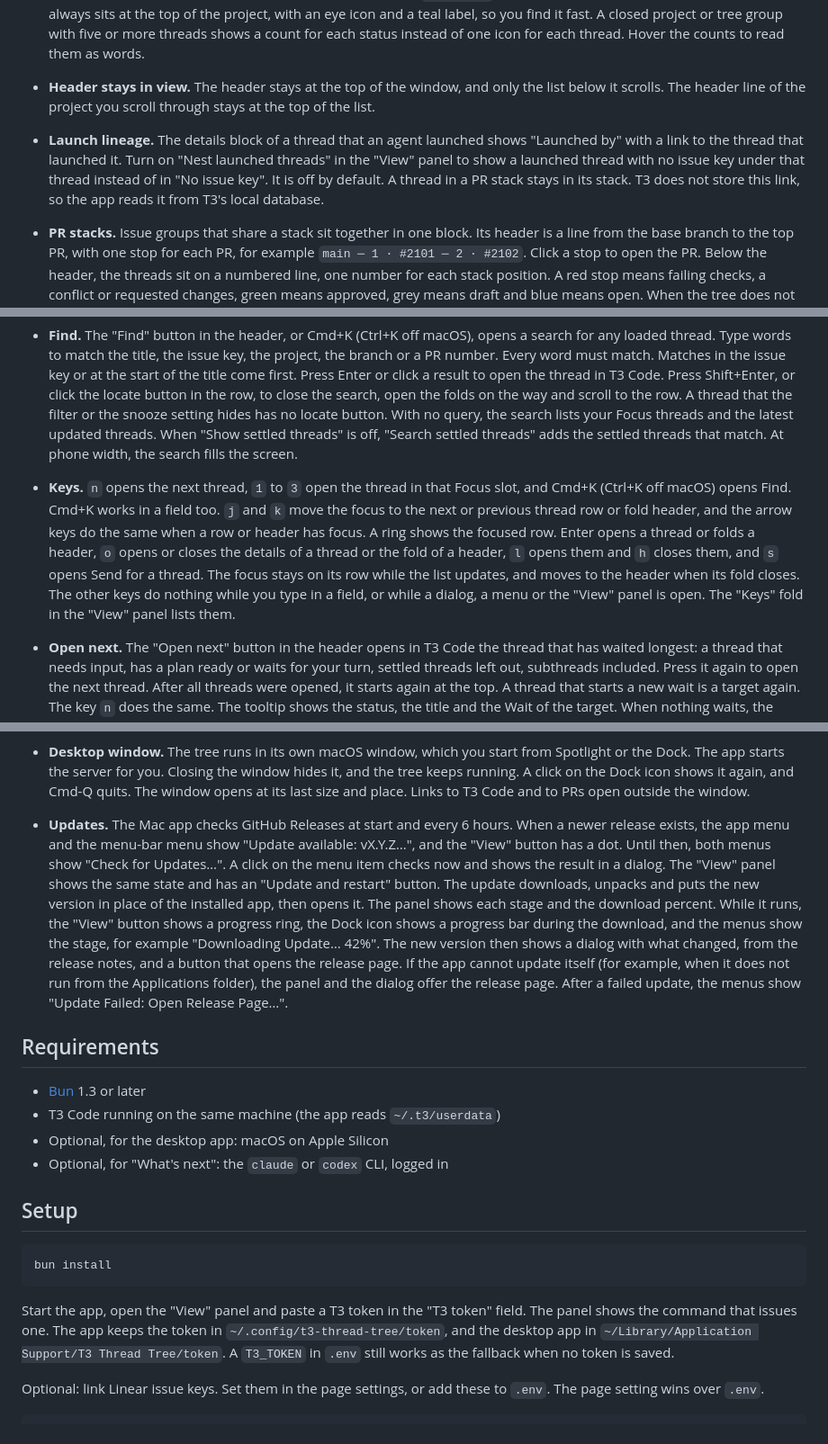
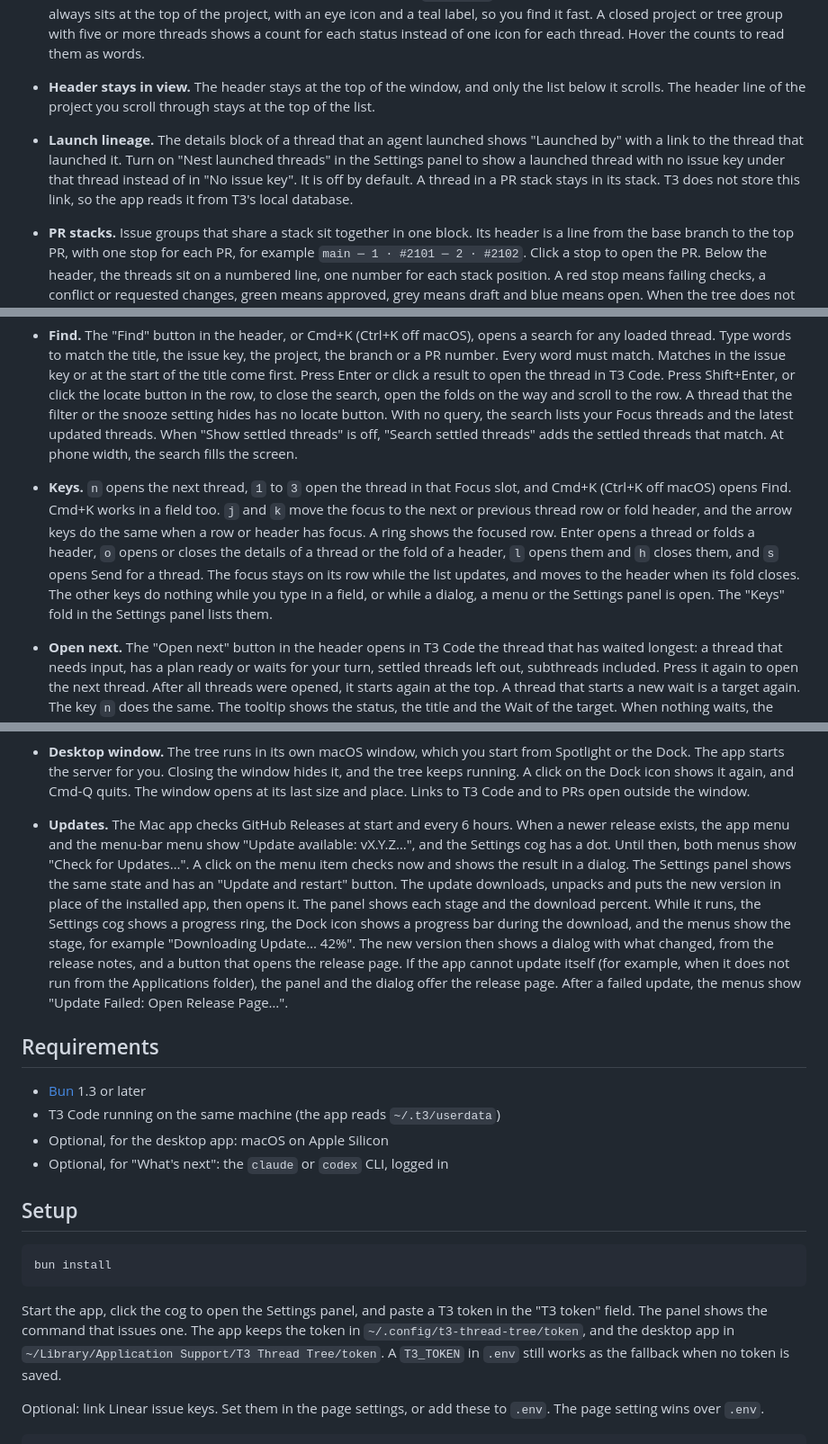
Before and after one commit to lakardion/t3-thread-tree, a Markdown page: README.md, 3 parts joined by grey strips. Shown at 90% size. GitHub-like rendering.

````diff
--- a/README.md
+++ b/README.md
@@ -18,14 +18,14 @@ _Screenshots use made-up data from `bun run demo`._
 
 - **All projects in one list.** Each project is a block with its name on one header line above its threads, so you see all projects at once. Long thread titles wrap and are never cut, also on a phone. The project has the same icon and color as in T3 Code: two letters on a colored square, and the block has a left edge in that color. Hover the name to see the repository (`owner/name`). Threads group by the first issue key in the title (`SHOP-412`, `API-81`, …). A key group with one thread folds into its row, which shows the key as a chip. Review threads (`Review #…`) go in their own Reviews group. This group always sits at the top of the project, with an eye icon and a teal label, so you find it fast. A closed project or tree group with five or more threads shows a count for each status instead of one icon for each thread. Hover the counts to read them as words.
 - **Header stays in view.** The header stays at the top of the window, and only the list below it scrolls. The header line of the project you scroll through stays at the top of the list.
-- **Launch lineage.** The details block of a thread that an agent launched shows "Launched by" with a link to the thread that launched it. Turn on "Nest launched threads" in the "View" panel to show a launched thread with no issue key under that thread instead of in "No issue key". It is off by default. A thread in a PR stack stays in its stack. T3 does not store this link, so the app reads it from T3's local database.
+- **Launch lineage.** The details block of a thread that an agent launched shows "Launched by" with a link to the thread that launched it. Turn on "Nest launched threads" in the Settings panel to show a launched thread with no issue key under that thread instead of in "No issue key". It is off by default. A thread in a PR stack stays in its stack. T3 does not store this link, so the app reads it from T3's local database.
 - **PR stacks.** Issue groups that share a stack sit together in one block. Its header is a line from the base branch to the top PR, with one stop for each PR, for example `main ─ 1 · #2101 ─ 2 · #2102`. Click a stop to open the PR. Below the header, the threads sit on a numbered line, one number for each stack position. A red stop means failing checks, a conflict or requested changes, green means approved, grey means draft and blue means open. When the tree does not show all PRs of a stack, for example under a filter, each stop shows its position in the whole stack, such as `2 of 4 · #2102`. Click the chevron to fold the block to its header.
 - **PR marks.** Each row shows its first two PRs. A PR chip shows checks (dot or ring), review (check or cross), conflicts (warning), draft (dashed border), merged (violet) and closed (struck through).
 - **Your own order.** Drag the handle on the left edge of a project, group or thread row to move it in its list (only in "Manual" sort; the Flat view has its own order), or use Space and the arrow keys. The handle shows when the pointer is on the row. A row moves out of the way as soon as the dragged row enters it a little, also when the row is tall. A PR stack moves as one block. The order stays after a reload, and "Reset order" clears it.
 - **Sort by last updated.** The sort button in the header opens a menu: "Manual" or "Last updated". "Last updated" puts the thread with the newest run start or run end first. Subthreads count for their parent. Projects keep their order. Reviews stays first and "No issue key" stays last. A PR stack moves as one block. Subthreads keep their order. Drag is off. When a run starts or ends, the rows slide to their new place. With reduced motion, they move at once. The choice stays after a reload.
 - **Focus list.** The "Focus" button in the header shows or hides a strip of up to three threads above the tree. It shows how many threads are in the list, for example `2/3`. Add a thread with the crosshair button in its row, with the crosshair button of an Action in the "What's next" brief, or drag the row by its handle onto an empty slot. Drop a row on a filled card to replace it: the card asks first. Each card shows the status, the wait, the title, an "Open" link and "Show in tree", which scrolls to the row and flashes it. "Show in tree" opens the folds on the way to the row first. When the filter hides the row, the button says so. The list holds three threads, so at three the add buttons are disabled. A thread that settles or is deleted leaves the list. The list and the strip choice stay after a reload.
 - **Find.** The "Find" button in the header, or Cmd+K (Ctrl+K off macOS), opens a search for any loaded thread. Type words to match the title, the issue key, the project, the branch or a PR number. Every word must match. Matches in the issue key or at the start of the title come first. Press Enter or click a result to open the thread in T3 Code. Press Shift+Enter, or click the locate button in the row, to close the search, open the folds on the way and scroll to the row. A thread that the filter or the snooze setting hides has no locate button. With no query, the search lists your Focus threads and the latest updated threads. When "Show settled threads" is off, "Search settled threads" adds the settled threads that match. At phone width, the search fills the screen.
-- **Keys.** `n` opens the next thread, `1` to `3` open the thread in that Focus slot, and Cmd+K (Ctrl+K off macOS) opens Find. Cmd+K works in a field too. `j` and `k` move the focus to the next or previous thread row or fold header, and the arrow keys do the same when a row or header has focus. A ring shows the focused row. Enter opens a thread or folds a header, `o` opens or closes the details of a thread or the fold of a header, `l` opens them and `h` closes them, and `s` opens Send for a thread. The focus stays on its row while the list updates, and moves to the header when its fold closes. The other keys do nothing while you type in a field, or while a dialog, a menu or the "View" panel is open. The "Keys" fold in the "View" panel lists them.
+- **Keys.** `n` opens the next thread, `1` to `3` open the thread in that Focus slot, and Cmd+K (Ctrl+K off macOS) opens Find. Cmd+K works in a field too. `j` and `k` move the focus to the next or previous thread row or fold header, and the arrow keys do the same when a row or header has focus. A ring shows the focused row. Enter opens a thread or folds a header, `o` opens or closes the details of a thread or the fold of a header, `l` opens them and `h` closes them, and `s` opens Send for a thread. The focus stays on its row while the list updates, and moves to the header when its fold closes. The other keys do nothing while you type in a field, or while a dialog, a menu or the Settings panel is open. The "Keys" fold in the Settings panel lists them.
 - **Open next.** The "Open next" button in the header opens in T3 Code the thread that has waited longest: a thread that needs input, has a plan ready or waits for your turn, settled threads left out, subthreads included. Press it again to open the next thread. After all threads were opened, it starts again at the top. A thread that starts a new wait is a target again. The key `n` does the same. The tooltip shows the status, the title and the Wait of the target. When nothing waits, the button is disabled. At phone width, the button shows its icon only. In the Mac app, the menu-bar menu starts with "Open next · <title>", which opens the same thread.
 - **Flat view.** The Tree and Flat buttons in the header switch the layout. Flat shows all threads of all projects in one list.
   - "Group by Status" sections fold. "Idle and snoozed" and "Done" start closed. A closed section keeps its count.
@@ -73,7 +74,7 @@ _Screenshots use made-up data from `bun run demo`._
 - **Notifications.** In the desktop app, you get a notification when a thread starts to need input, has a plan ready or fails. When 3 or more threads change at once, you get one notification, "N threads need you". A click on a thread notification opens the thread in T3 Code. A click on the summary shows the window. A new notification for a thread replaces the earlier one. Nothing is sent for the threads that already need you when the app starts, or for settled threads. "Mute Notifications" in the app menu turns them off. The badge stays on.
 - **Menu-bar entry.** The menu-bar icon shows the Needs-you count, and shows no number at 0. Its menu starts with "Open next · <title>" when a thread waits, then lists up to 10 threads, longest wait first. A click on a thread opens it in T3 Code. "+N more…" and "Open tree" show the window. "Mute Notifications" is the same switch as in the app menu. When a newer release exists, "Update available: vX.Y.Z…" shows below it, and a click offers the update. The label shows the stage while an update installs. "Quit" quits the app.
 - **Desktop window.** The tree runs in its own macOS window, which you start from Spotlight or the Dock. The app starts the server for you. Closing the window hides it, and the tree keeps running. A click on the Dock icon shows it again, and Cmd-Q quits. The window opens at its last size and place. Links to T3 Code and to PRs open outside the window.
-- **Updates.** The Mac app checks GitHub Releases at start and every 6 hours. When a newer release exists, the app menu and the menu-bar menu show "Update available: vX.Y.Z…", and the "View" button has a dot. Until then, both menus show "Check for Updates…". A click on the menu item checks now and shows the result in a dialog. The "View" panel shows the same state and has an "Update and restart" button. The update downloads, unpacks and puts the new version in place of the installed app, then opens it. The panel shows each stage and the download percent. While it runs, the "View" button shows a progress ring, the Dock icon shows a progress bar during the download, and the menus show the stage, for example "Downloading Update… 42%". The new version then shows a dialog with what changed, from the release notes, and a button that opens the release page. If the app cannot update itself (for example, when it does not run from the Applications folder), the panel and the dialog offer the release page. After a failed update, the menus show "Update Failed: Open Release Page…".
+- **Updates.** The Mac app checks GitHub Releases at start and every 6 hours. When a newer release exists, the app menu and the menu-bar menu show "Update available: vX.Y.Z…", and the Settings cog has a dot. Until then, both menus show "Check for Updates…". A click on the menu item checks now and shows the result in a dialog. The Settings panel shows the same state and has an "Update and restart" button. The update downloads, unpacks and puts the new version in place of the installed app, then opens it. The panel shows each stage and the download percent. While it runs, the Settings cog shows a progress ring, the Dock icon shows a progress bar during the download, and the menus show the stage, for example "Downloading Update… 42%". The new version then shows a dialog with what changed, from the release notes, and a button that opens the release page. If the app cannot update itself (for example, when it does not run from the Applications folder), the panel and the dialog offer the release page. After a failed update, the menus show "Update Failed: Open Release Page…".
 
 ## Requirements
 
@@ -88,7 +89,7 @@ _Screenshots use made-up data from `bun run demo`._
 bun install
 ```
 
-Start the app, open the "View" panel and paste a T3 token in the "T3 token" field. The panel shows the command that issues one. The app keeps the token in `~/.config/t3-thread-tree/token`, and the desktop app in `~/Library/Application Support/T3 Thread Tree/token`. A `T3_TOKEN` in `.env` still works as the fallback when no token is saved.
+Start the app, click the cog to open the Settings panel, and paste a T3 token in the "T3 token" field. The panel shows the command that issues one. The app keeps the token in `~/.config/t3-thread-tree/token`, and the desktop app in `~/Library/Application Support/T3 Thread Tree/token`. A `T3_TOKEN` in `.env` still works as the fallback when no token is saved.
 
 Optional: link Linear issue keys. Set them in the page settings, or add these to `.env`. The page setting wins over `.env`.
 
````
Also changed, not shown: other parts of README.md (+6 -5 lines), .wayfinder/better-brief/map.md (added, +71 -0 lines), .wayfinder/improvements-program/map.md (+1 -1 lines), docs/tree-dark.png, docs/tree-light.png, 8 other files.
